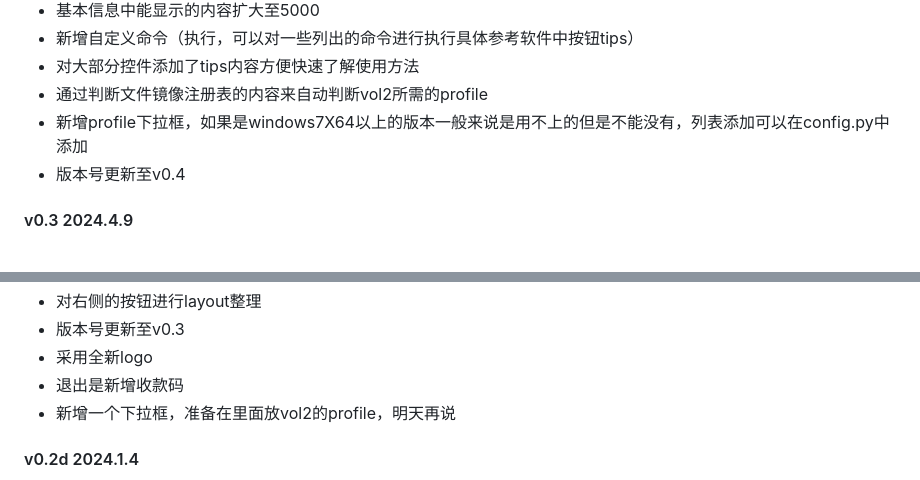
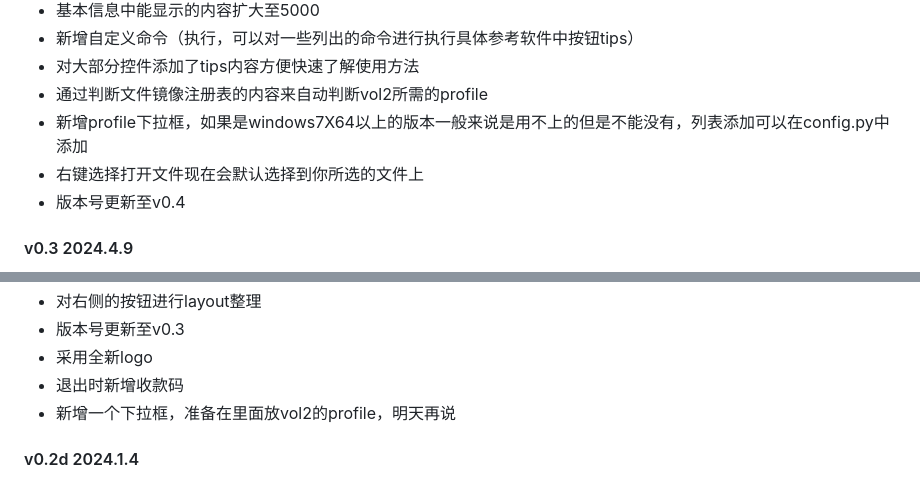
Before and after one commit to Tokeii0/LovelyMem, a Markdown page: README.md, 2 parts joined by grey strips. Drawn GitHub-style.

```diff
--- a/README.md
+++ b/README.md
@@ -57,6 +57,7 @@ https://github.com/ufrisk/MemProcFS/releases/tag/v5.8
   - 对大部分控件添加了tips内容方便快速了解使用方法
   - 通过判断文件镜像注册表的内容来自动判断vol2所需的profile
   - 新增profile下拉框，如果是windows7X64以上的版本一般来说是用不上的但是不能没有，列表添加可以在config.py中添加
+  - 右键选择打开文件现在会默认选择到你所选的文件上
   - 版本号更新至v0.4
 #### v0.3 2024.4.9
   - 修改加载卸载布局，现在都归入文件菜单中
@@ -72,7 +73,7 @@ https://github.com/ufrisk/MemProcFS/releases/tag/v5.8
   - 对右侧的按钮进行layout整理
   - 版本号更新至v0.3
   - 采用全新logo
-  - 退出是新增收款码
+  - 退出时新增收款码
   - 新增一个下拉框，准备在里面放vol2的profile，明天再说
 #### v0.2d 2024.1.4
   - 修了个bug
```
